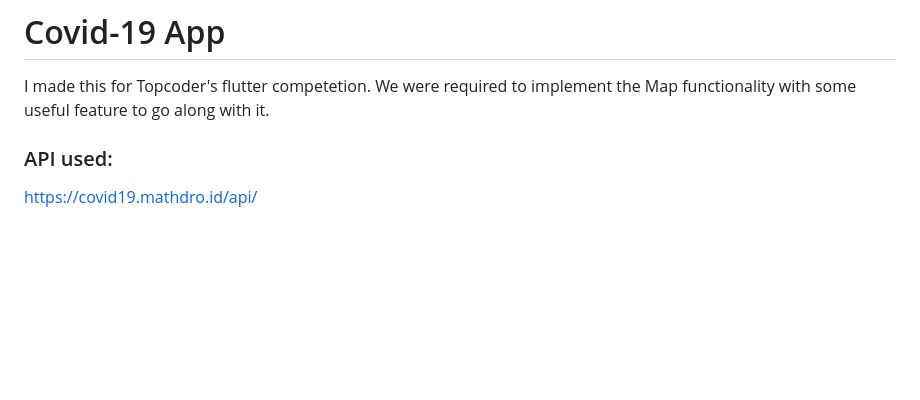
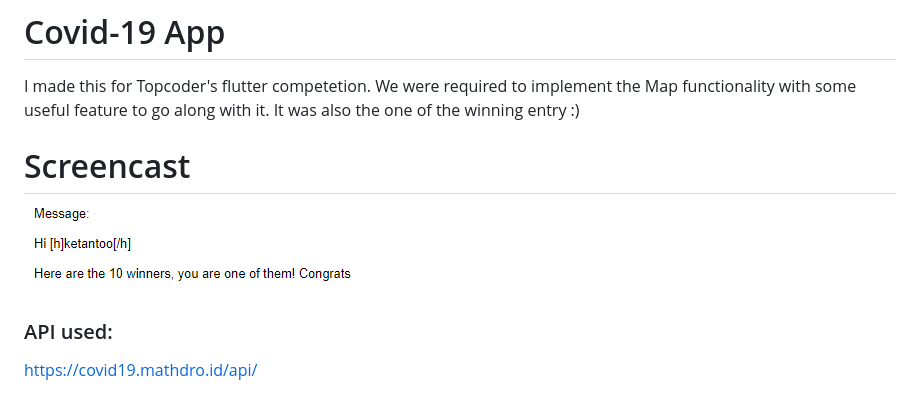
Before and after one commit to TheKetan2/covid19_flutter_app, a Markdown page: README.md, the part around the change. GitHub-like rendering; pictures changed too: assets/img/winner.png (added); blank space fills up the shorter version.

Commit message:
Competition wrap up

```diff
--- a/README.md
+++ b/README.md
@@ -1,6 +1,10 @@
 # Covid-19 App
 I made this for Topcoder's flutter competetion.
 We were required to implement the Map functionality with some useful feature to go along with it.
+It was also the one of the winning entry :)
+
+# Screencast
+![alt text](assets/img/winner.png)
 
 ### API used:
 https://covid19.mathdro.id/api/
```
